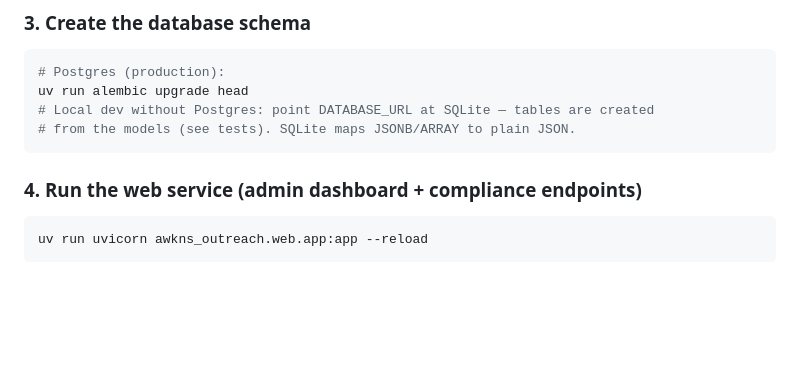
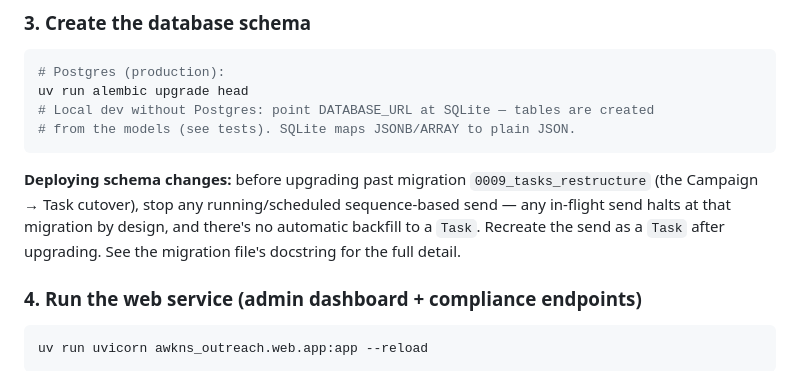
Before and after one commit to telliex/crewai-marking, a Markdown page: README.md, the part around one of its changes. Drawn GitHub-style; blank space fills up the shorter version.

````diff
--- a/README.md
+++ b/README.md
@@ -37,6 +42,11 @@ uv run alembic upgrade head
 # Local dev without Postgres: point DATABASE_URL at SQLite — tables are created
 # from the models (see tests). SQLite maps JSONB/ARRAY to plain JSON.
 ```
+**Deploying schema changes:** before upgrading past migration `0009_tasks_restructure`
+(the Campaign → Task cutover), stop any running/scheduled sequence-based send —
+any in-flight send halts at that migration by design, and there's no automatic
+backfill to a `Task`. Recreate the send as a `Task` after upgrading. See the
+migration file's docstring for the full detail.
 
 ### 4. Run the web service (admin dashboard + compliance endpoints)
 ```bash
````
Also changed, not shown: other parts of README.md (+27 -11 lines).
